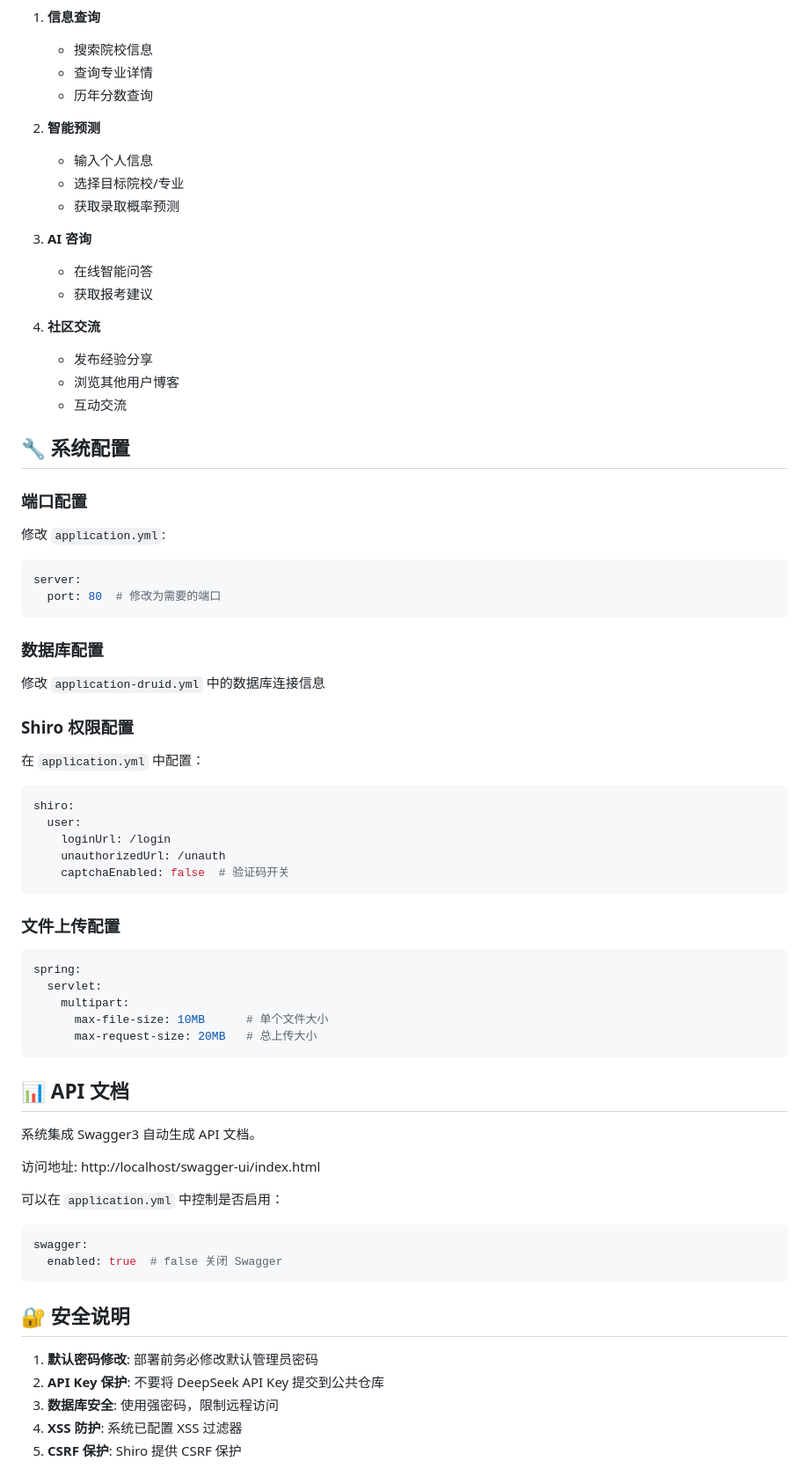
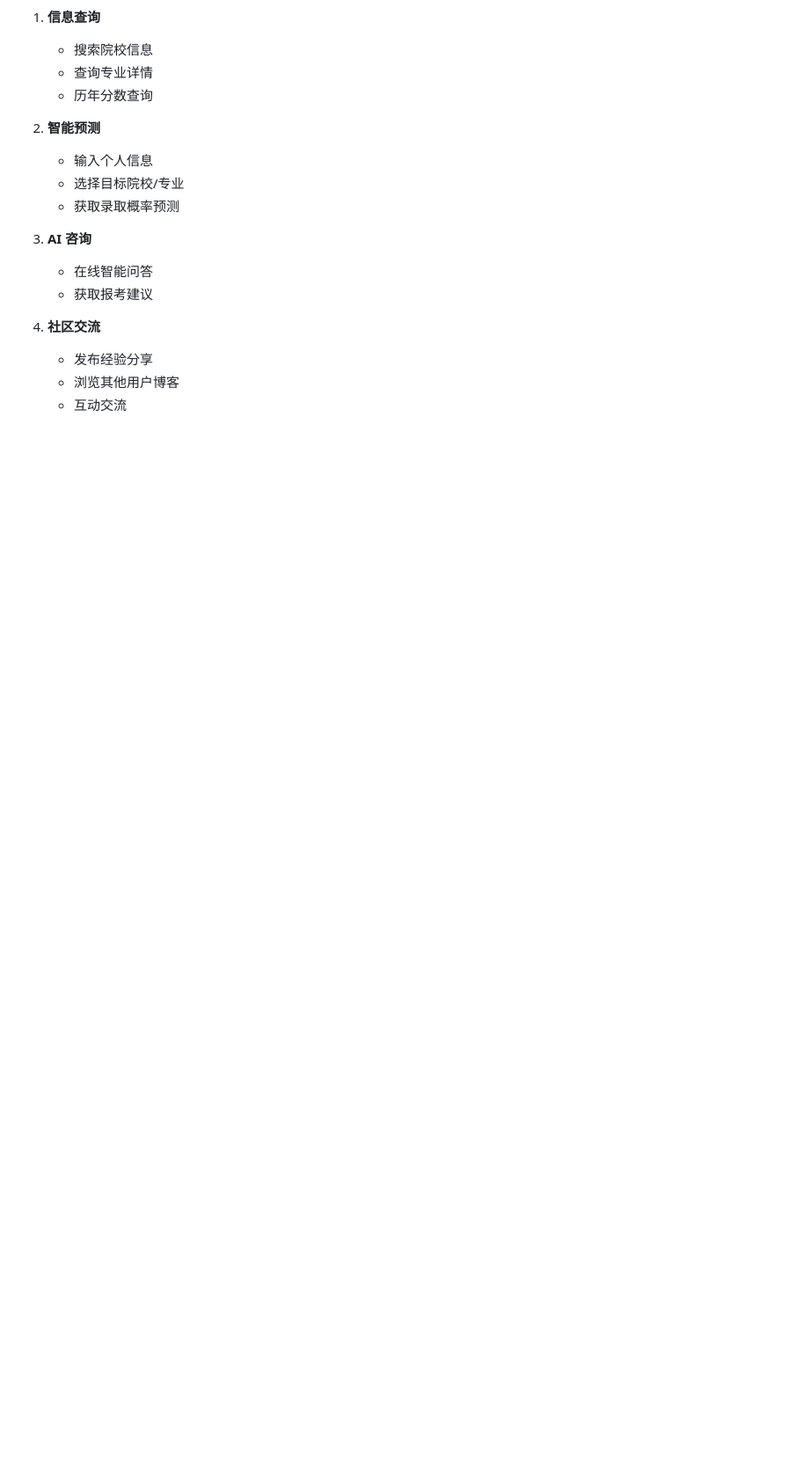
Before and after one commit to AdvancedX/PostgraduateReferenceSystem, a Markdown page: README.md, the part around one of its changes. Shown at 88% size. GitHub-like rendering; blank space fills up the shorter version.

````diff
--- a/README.md
+++ b/README.md
@@ -285,61 +177,3 @@ python pyweb.py
    - 浏览其他用户博客
    - 互动交流
 
-## 🔧 系统配置
-
-### 端口配置
-
-修改 `application.yml`:
-
-```yaml
-server:
-  port: 80  # 修改为需要的端口
-```
-
-### 数据库配置
-
-修改 `application-druid.yml` 中的数据库连接信息
-
-### Shiro 权限配置
-
-在 `application.yml` 中配置：
-
-```yaml
-shiro:
-  user:
-    loginUrl: /login
-    unauthorizedUrl: /unauth
-    captchaEnabled: false  # 验证码开关
-```
-
-### 文件上传配置
-
-```yaml
-spring:
-  servlet:
-    multipart:
-      max-file-size: 10MB      # 单个文件大小
-      max-request-size: 20MB   # 总上传大小
-```
-
-## 📊 API 文档
-
-系统集成 Swagger3 自动生成 API 文档。
-
-访问地址: http://localhost/swagger-ui/index.html
-
-可以在 `application.yml` 中控制是否启用：
-
-```yaml
-swagger:
-  enabled: true  # false 关闭 Swagger
-```
-
-## 🔐 安全说明
-
-1. **默认密码修改**: 部署前务必修改默认管理员密码
-2. **API Key 保护**: 不要将 DeepSeek API Key 提交到公共仓库
-3. **数据库安全**: 使用强密码，限制远程访问
-4. **XSS 防护**: 系统已配置 XSS 过滤器
-5. **CSRF 保护**: Shiro 提供 CSRF 保护
-
````
Also changed, not shown: other parts of README.md (+5 -137 lines).
